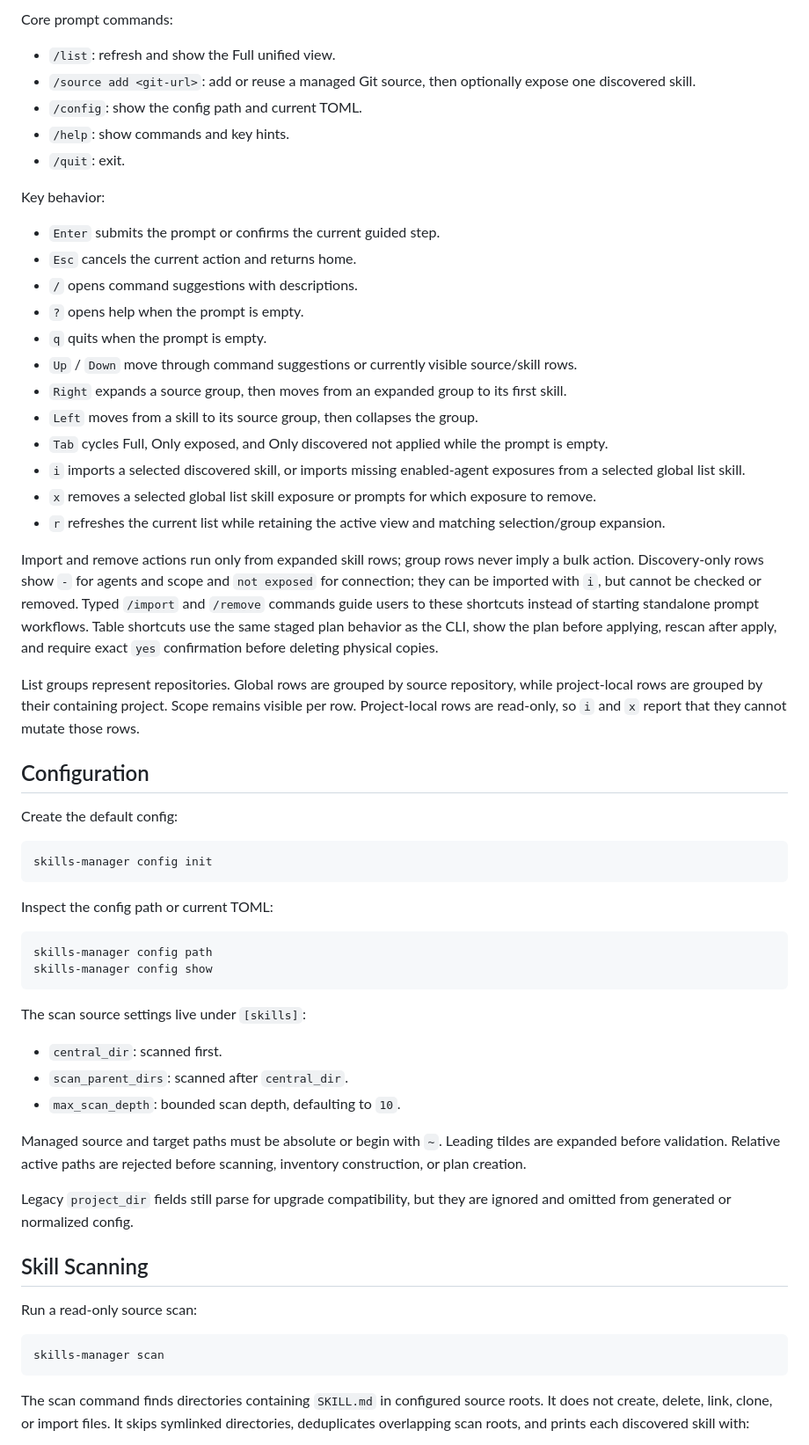
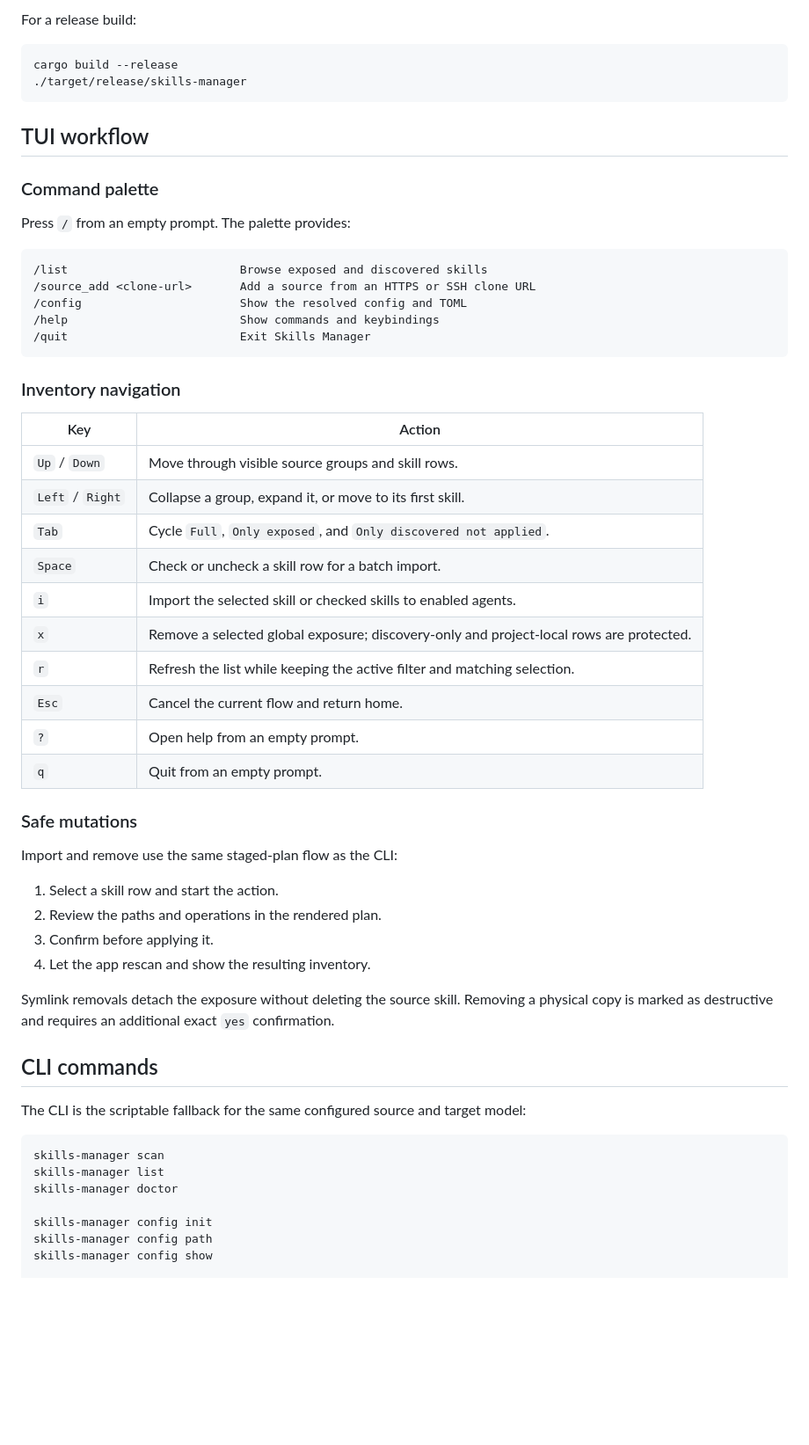
Before and after one commit to jboczek/skills-manager, a Markdown page: README.md, the part around one of its changes. Shown at 88% size. GitHub-like rendering; blank space fills up the shorter version.

````diff
--- a/README.md
+++ b/README.md
@@ -14,63 +63,64 @@ The TUI shows a header, status feed, main content area, sticky prompt, and foote
 
-Core prompt commands:
-
-- `/list`: refresh and show the Full unified view.
-- `/source add <git-url>`: add or reuse a managed Git source, then optionally expose one discovered skill.
-- `/config`: show the config path and current TOML.
-- `/help`: show commands and key hints.
-- `/quit`: exit.
-
-Key behavior:
-
-- `Enter` submits the prompt or confirms the current guided step.
-- `Esc` cancels the current action and returns home.
-- `/` opens command suggestions with descriptions.
-- `?` opens help when the prompt is empty.
-- `q` quits when the prompt is empty.
-- `Up` / `Down` move through command suggestions or currently visible source/skill rows.
-- `Right` expands a source group, then moves from an expanded group to its first skill.
-- `Left` moves from a skill to its source group, then collapses the group.
-- `Tab` cycles Full, Only exposed, and Only discovered not applied while the prompt is empty.
-- `i` imports a selected discovered skill, or imports missing enabled-agent exposures from a selected global list skill.
-- `x` removes a selected global list skill exposure or prompts for which exposure to remove.
-- `r` refreshes the current list while retaining the active view and matching selection/group expansion.
-
-Import and remove actions run only from expanded skill rows; group rows never imply a bulk action. Discovery-only rows show `-` for agents and scope and `not exposed` for connection; they can be imported with `i`, but cannot be checked or removed. Typed `/import` and `/remove` commands guide users to these shortcuts instead of starting standalone prompt workflows. Table shortcuts use the same staged plan behavior as the CLI, show the plan before applying, rescan after apply, and require exact `yes` confirmation before deleting physical copies.
-
-List groups represent repositories. Global rows are grouped by source repository, while project-local rows are grouped by their containing project. Scope remains visible per row. Project-local rows are read-only, so `i` and `x` report that they cannot mutate those rows.
-
-## Configuration
-
-Create the default config:
+For a release build:
 
 ```bash
-skills-manager config init
+cargo build --release
+./target/release/skills-manager
 ```
 
-Inspect the config path or current TOML:
+## TUI workflow
 
-```bash
-skills-manager config path
-skills-manager config show
+### Command palette
+
+Press `/` from an empty prompt. The palette provides:
+
+```text
+/list                         Browse exposed and discovered skills
+/source_add <clone-url>       Add a source from an HTTPS or SSH clone URL
+/config                       Show the resolved config and TOML
+/help                         Show commands and keybindings
+/quit                         Exit Skills Manager
 ```
 
-The scan source settings live under `[skills]`:
+### Inventory navigation
 
-- `central_dir`: scanned first.
-- `scan_parent_dirs`: scanned after `central_dir`.
-- `max_scan_depth`: bounded scan depth, defaulting to `10`.
+| Key | Action |
+|---|---|
+| `Up` / `Down` | Move through visible source groups and skill rows. |
+| `Left` / `Right` | Collapse a group, expand it, or move to its first skill. |
+| `Tab` | Cycle `Full`, `Only exposed`, and `Only discovered not applied`. |
+| `Space` | Check or uncheck a skill row for a batch import. |
+| `i` | Import the selected skill or checked skills to enabled agents. |
+| `x` | Remove a selected global exposure; discovery-only and project-local rows are protected. |
+| `r` | Refresh the list while keeping the active filter and matching selection. |
+| `Esc` | Cancel the current flow and return home. |
+| `?` | Open help from an empty prompt. |
+| `q` | Quit from an empty prompt. |
 
-Managed source and target paths must be absolute or begin with `~`. Leading tildes are expanded before validation. Relative active paths are rejected before scanning, inventory construction, or plan creation.
+### Safe mutations
 
-Legacy `project_dir` fields still parse for upgrade compatibility, but they are ignored and omitted from generated or normalized config.
+Import and remove use the same staged-plan flow as the CLI:
 
-## Skill Scanning
+1. Select a skill row and start the action.
+2. Review the paths and operations in the rendered plan.
+3. Confirm before applying it.
+4. Let the app rescan and show the resulting inventory.
 
-Run a read-only source scan:
+Symlink removals detach the exposure without deleting the source skill.
+Removing a physical copy is marked as destructive and requires an additional
+exact `yes` confirmation.
+
+## CLI commands
+
+The CLI is the scriptable fallback for the same configured source and target
+model:
 
 ```bash
 skills-manager scan
-```
+skills-manager list
+skills-manager doctor
 
-The scan command finds directories containing `SKILL.md` in configured source roots. It does not create, delete, link, clone, or import files. It skips symlinked directories, deduplicates overlapping scan roots, and prints each discovered skill with:
+skills-manager config init
+skills-manager config path
+skills-manager config show
 
````
Also changed, not shown: other parts of README.md (+72 -101 lines), docs/changelog.md (+14 -0 lines), docs/assets/skills-manager-home.png (added), docs/assets/skills-manager-inventory.png (added), 3 other files.
